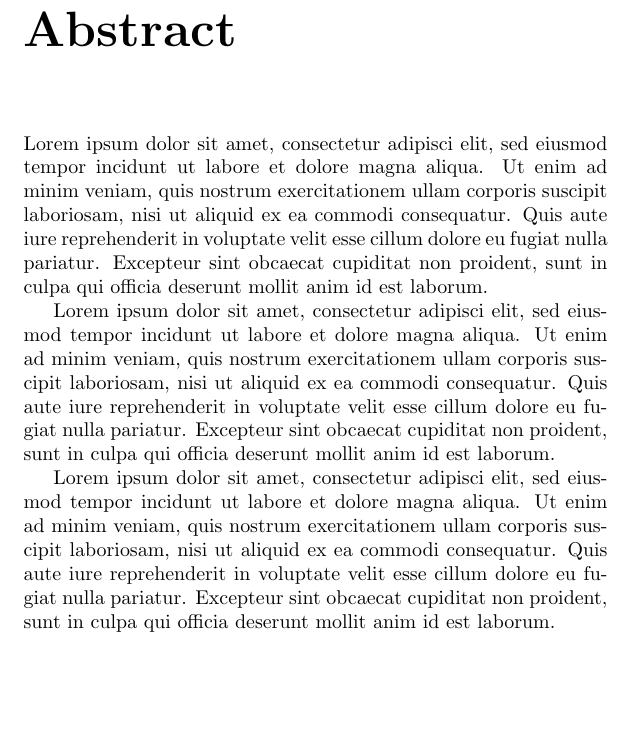
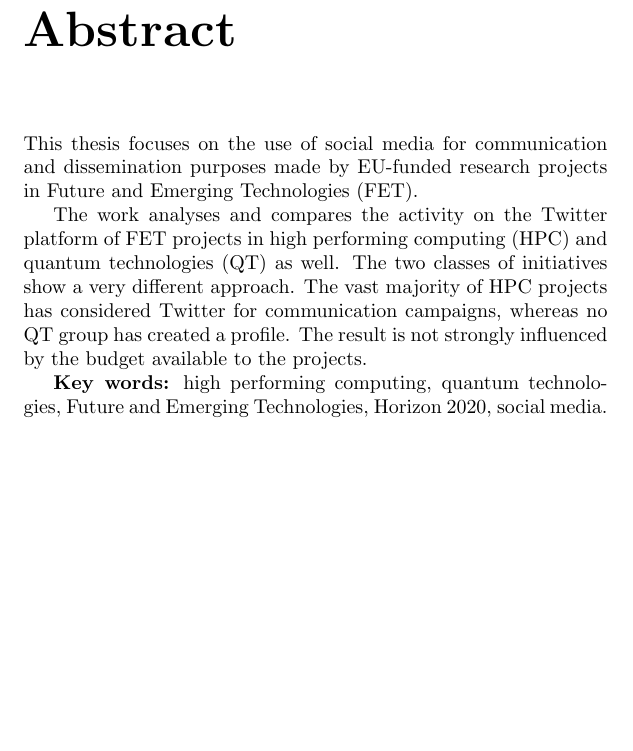
Before and after one commit to GiulioMazzolo/Thesis_SGP, a LaTeX thesis (Thesis_SGP.tex, which reads Thesis_chapters/Abstract.tex): part of page 3 of 81, cut so that both start at the same text. Compiled offline with pdfLaTeX.

Commit message:
Started writing abstract

```diff
--- a/Thesis_chapters/Abstract.tex
+++ b/Thesis_chapters/Abstract.tex
@@ -1,6 +1,10 @@
 \chapter*{Abstract}
-Lorem ipsum dolor sit amet, consectetur adipisci elit, sed eiusmod tempor incidunt ut labore et dolore magna aliqua. Ut enim ad minim veniam, quis nostrum exercitationem ullam corporis suscipit laboriosam, nisi ut aliquid ex ea commodi consequatur. Quis aute iure reprehenderit in voluptate velit esse cillum dolore eu fugiat nulla pariatur. Excepteur sint obcaecat cupiditat non proident, sunt in culpa qui officia deserunt mollit anim id est laborum.
+This thesis focuses on the use of social media for communication and dissemination purposes made by EU-funded research projects in Future and Emerging Technologies (FET).
 
-Lorem ipsum dolor sit amet, consectetur adipisci elit, sed eiusmod tempor incidunt ut labore et dolore magna aliqua. Ut enim ad minim veniam, quis nostrum exercitationem ullam corporis suscipit laboriosam, nisi ut aliquid ex ea commodi consequatur. Quis aute iure reprehenderit in voluptate velit esse cillum dolore eu fugiat nulla pariatur. Excepteur sint obcaecat cupiditat non proident, sunt in culpa qui officia deserunt mollit anim id est laborum.
+The work analyses and compares the activity on the Twitter platform of FET projects in high performing computing (HPC) and quantum technologies (QT) as well. The two classes of initiatives show a very different approach. The vast majority of HPC projects has considered Twitter for communication campaigns, whereas no QT group has created a profile. The result is not strongly influenced by the budget available to the projects.
 
-Lorem ipsum dolor sit amet, consectetur adipisci elit, sed eiusmod tempor incidunt ut labore et dolore magna aliqua. Ut enim ad minim veniam, quis nostrum exercitationem ullam corporis suscipit laboriosam, nisi ut aliquid ex ea commodi consequatur. Quis aute iure reprehenderit in voluptate velit esse cillum dolore eu fugiat nulla pariatur. Excepteur sint obcaecat cupiditat non proident, sunt in culpa qui officia deserunt mollit anim id est laborum.
+
+
+
+
+\textbf{Key words:} high performing computing, quantum technologies, Future and Emerging Technologies, Horizon 2020, social media.
```
Also changed, not shown: Thesis_SGP.pdf.
